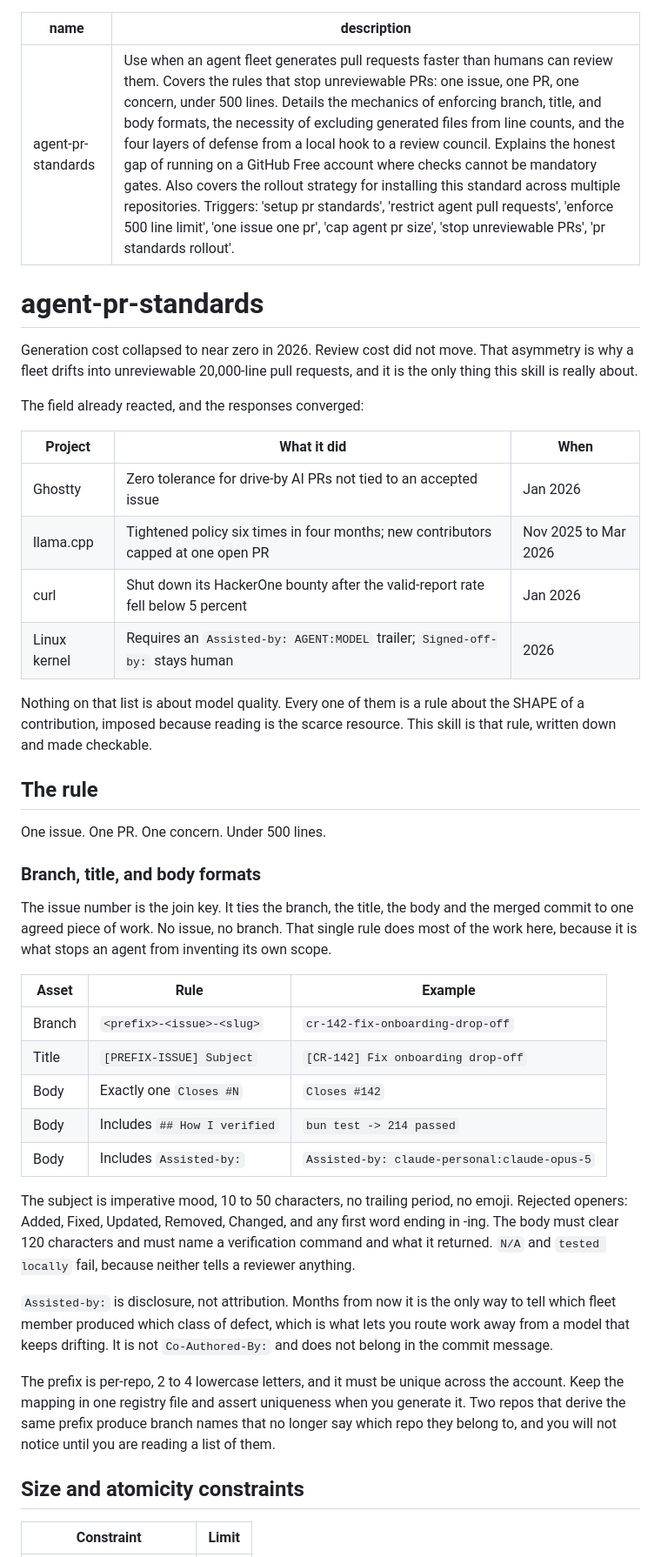
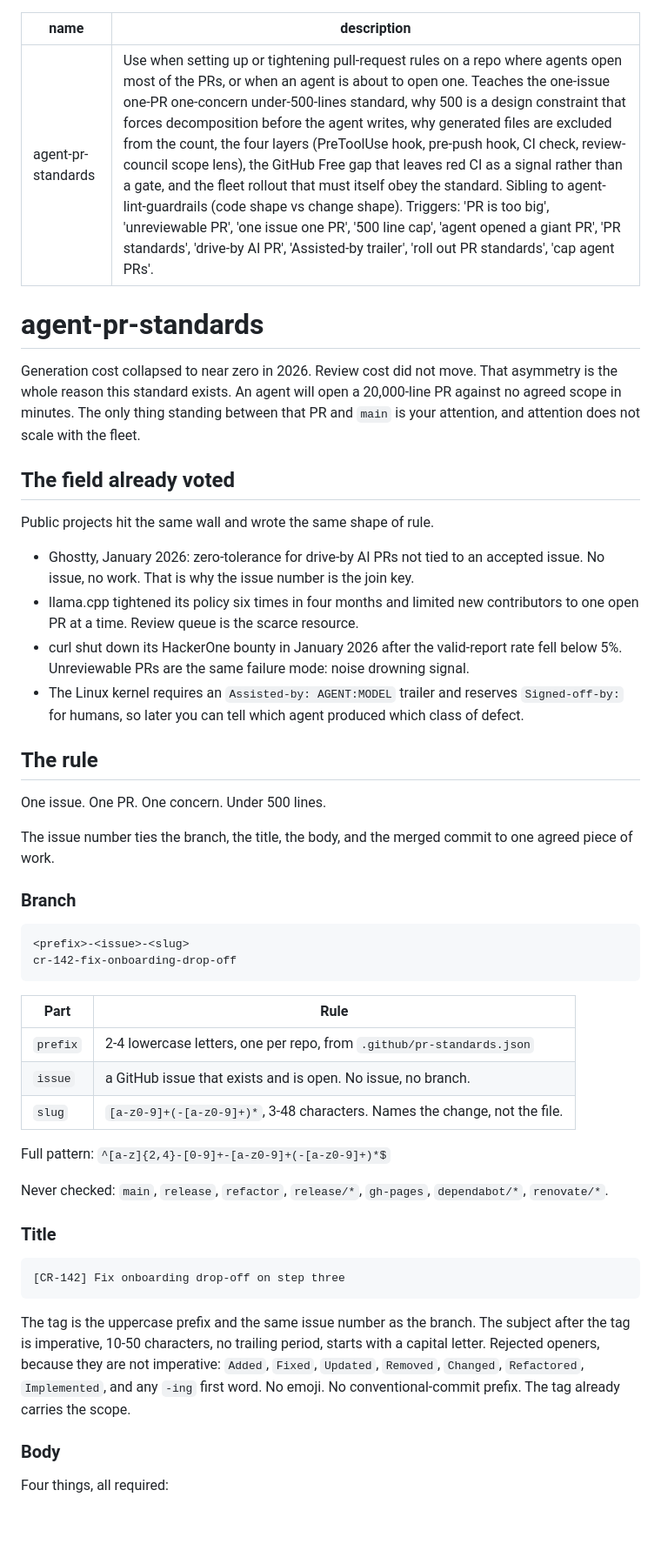
Before and after one commit to pooriaarab/skills, a Markdown page: agent-pr-standards/SKILL.md, the part around one of its changes. Shown at 87% size. Drawn GitHub-style; blank space fills up the shorter version.

````diff
--- a/agent-pr-standards/SKILL.md
+++ b/agent-pr-standards/SKILL.md
@@ -1,60 +1,68 @@
 ---
 name: agent-pr-standards
-description: "Use when an agent fleet generates pull requests faster than humans can review them. Covers the rules that stop unreviewable PRs: one issue, one PR, one concern, under 500 lines. Details the mechanics of enforcing branch, title, and body formats, the necessity of excluding generated files from line counts, and the four layers of defense from a local hook to a review council. Explains the honest gap of running on a GitHub Free account where checks cannot be mandatory gates. Also covers the rollout strategy for installing this standard across multiple repositories. Triggers: 'setup pr standards', 'restrict agent pull requests', 'enforce 500 line limit', 'one issue one pr', 'cap agent pr size', 'stop unreviewable PRs', 'pr standards rollout'."
+description: "Use when setting up or tightening pull-request rules on a repo where agents open most of the PRs, or when an agent is about to open one. Teaches the one-issue one-PR one-concern under-500-lines standard, why 500 is a design constraint that forces decomposition before the agent writes, why generated files are excluded from the count, the four layers (PreToolUse hook, pre-push hook, CI check, review-council scope lens), the GitHub Free gap that leaves red CI as a signal rather than a gate, and the fleet rollout that must itself obey the standard. Sibling to agent-lint-guardrails (code shape vs change shape). Triggers: 'PR is too big', 'unreviewable PR', 'one issue one PR', '500 line cap', 'agent opened a giant PR', 'PR standards', 'drive-by AI PR', 'Assisted-by trailer', 'roll out PR standards', 'cap agent PRs'."
 ---
 
 # agent-pr-standards
 
 Generation cost collapsed to near zero in 2026. Review cost did not move. That
-asymmetry is why a fleet drifts into unreviewable 20,000-line pull requests, and it is
-the only thing this skill is really about.
+asymmetry is the whole reason this standard exists. An agent will open a 20,000-line
+PR against no agreed scope in minutes. The only thing standing between that PR and
+`main` is your attention, and attention does not scale with the fleet.
 
-The field already reacted, and the responses converged:
+## The field already voted
 
-| Project | What it did | When |
-|---|---|---|
-| Ghostty | Zero tolerance for drive-by AI PRs not tied to an accepted issue | Jan 2026 |
-| llama.cpp | Tightened policy six times in four months; new contributors capped at one open PR | Nov 2025 to Mar 2026 |
-| curl | Shut down its HackerOne bounty after the valid-report rate fell below 5 percent | Jan 2026 |
-| Linux kernel | Requires an `Assisted-by: AGENT:MODEL` trailer; `Signed-off-by:` stays human | 2026 |
+Public projects hit the same wall and wrote the same shape of rule.
 
-Nothing on that list is about model quality. Every one of them is a rule about the
-SHAPE of a contribution, imposed because reading is the scarce resource. This skill is
-that rule, written down and made checkable.
+- Ghostty, January 2026: zero-tolerance for drive-by AI PRs not tied to an
+  accepted issue. No issue, no work. That is why the issue number is the join key.
+- llama.cpp tightened its policy six times in four months and limited new
+  contributors to one open PR at a time. Review queue is the scarce resource.
+- curl shut down its HackerOne bounty in January 2026 after the valid-report rate
+  fell below 5%. Unreviewable PRs are the same failure mode: noise drowning signal.
+- The Linux kernel requires an `Assisted-by: AGENT:MODEL` trailer and reserves
+  `Signed-off-by:` for humans, so later you can tell which agent produced which
+  class of defect.
 
 ## The rule
 
 One issue. One PR. One concern. Under 500 lines.
 
-### Branch, title, and body formats
+The issue number ties the branch, the title, the body, and the merged commit to
+one agreed piece of work.
 
-The issue number is the join key. It ties the branch, the title, the body and the
-merged commit to one agreed piece of work. No issue, no branch. That single rule does
-most of the work here, because it is what stops an agent from inventing its own scope.
+### Branch
 
-| Asset | Rule | Example |
-|---|---|---|
-| Branch | `<prefix>-<issue>-<slug>` | `cr-142-fix-onboarding-drop-off` |
-| Title | `[PREFIX-ISSUE] Subject` | `[CR-142] Fix onboarding drop-off` |
-| Body | Exactly one `Closes #N` | `Closes #142` |
-| Body | Includes `## How I verified` | `bun test -> 214 passed` |
-| Body | Includes `Assisted-by:` | `Assisted-by: claude-personal:claude-opus-5` |
+```
+<prefix>-<issue>-<slug>
+cr-142-fix-onboarding-drop-off
+```
 
-The subject is imperative mood, 10 to 50 characters, no trailing period, no emoji.
-Rejected openers: Added, Fixed, Updated, Removed, Changed, and any first word ending in
--ing. The body must clear 120 characters and must name a verification command and what
-it returned. `N/A` and `tested locally` fail, because neither tells a reviewer anything.
+| Part | Rule |
+|---|---|
+| `prefix` | 2-4 lowercase letters, one per repo, from `.github/pr-standards.json` |
+| `issue` | a GitHub issue that exists and is open. No issue, no branch. |
+| `slug` | `[a-z0-9]+(-[a-z0-9]+)*`, 3-48 characters. Names the change, not the file. |
 
-`Assisted-by:` is disclosure, not attribution. Months from now it is the only way to
-tell which fleet member produced which class of defect, which is what lets you route
-work away from a model that keeps drifting. It is not `Co-Authored-By:` and does not
-belong in the commit message.
+Full pattern: `^[a-z]{2,4}-[0-9]+-[a-z0-9]+(-[a-z0-9]+)*$`
 
-The prefix is per-repo, 2 to 4 lowercase letters, and it must be unique across the
-account. Keep the mapping in one registry file and assert uniqueness when you generate
-it. Two repos that derive the same prefix produce branch names that no longer say which
-repo they belong to, and you will not notice until you are reading a list of them.
+Never checked: `main`, `release`, `refactor`, `release/*`, `gh-pages`,
+`dependabot/*`, `renovate/*`.
 
-## Size and atomicity constraints
+### Title
 
-| Constraint | Limit |
+```
+[CR-142] Fix onboarding drop-off on step three
+```
+
+The tag is the uppercase prefix and the same issue number as the branch. The
+subject after the tag is imperative, 10-50 characters, no trailing period, starts
+with a capital letter. Rejected openers, because they are not imperative: `Added`,
+`Fixed`, `Updated`, `Removed`, `Changed`, `Refactored`, `Implemented`, and any
+`-ing` first word. No emoji. No conventional-commit prefix. The tag already
+carries the scope.
+
+### Body
+
+Four things, all required:
+
````
Also changed, not shown: other parts of agent-pr-standards/SKILL.md (+126 -51 lines).
